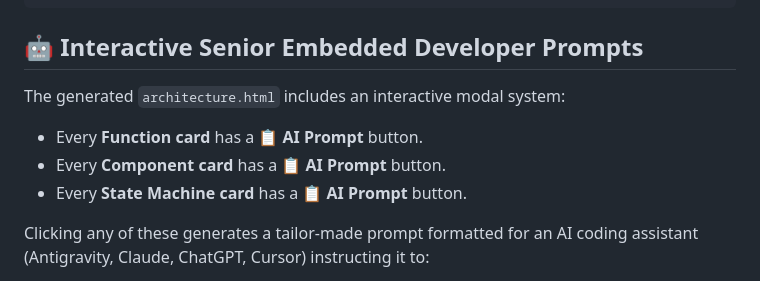
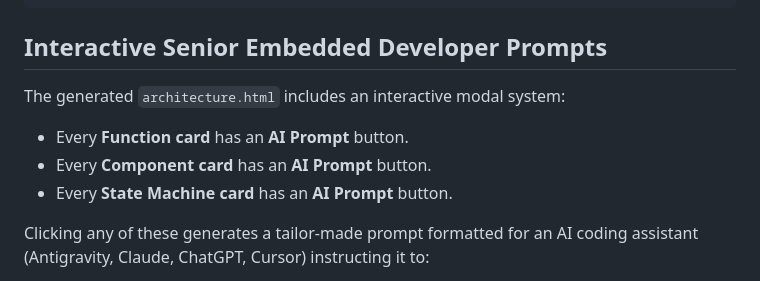
Before and after one commit to ece-mohammad/arch-wiki-es, a Markdown page: SKILL.md, the part around the change. Drawn GitHub-style.

````diff
--- a/SKILL.md
+++ b/SKILL.md
@@ -93,13 +93,13 @@ Run arch-wiki-es to perform a full parity audit against the firmware codebase:
    - Verify all build targets in Makefiles/platformio.ini are listed.
 ```
 
-## 🤖 Interactive Senior Embedded Developer Prompts
+## Interactive Senior Embedded Developer Prompts
 
 The generated `architecture.html` includes an interactive modal system:
 
-- Every **Function card** has a **📋 AI Prompt** button.
-- Every **Component card** has a **📋 AI Prompt** button.
-- Every **State Machine card** has a **📋 AI Prompt** button.
+- Every **Function card** has an **AI Prompt** button.
+- Every **Component card** has an **AI Prompt** button.
+- Every **State Machine card** has an **AI Prompt** button.
 
 Clicking any of these generates a tailor-made prompt formatted for an AI coding assistant (Antigravity, Claude, ChatGPT, Cursor) instructing it to:
 1. Trace execution flow, callers, callees, and register access.
````
Also changed, not shown: README.md (+6 -6 lines).
